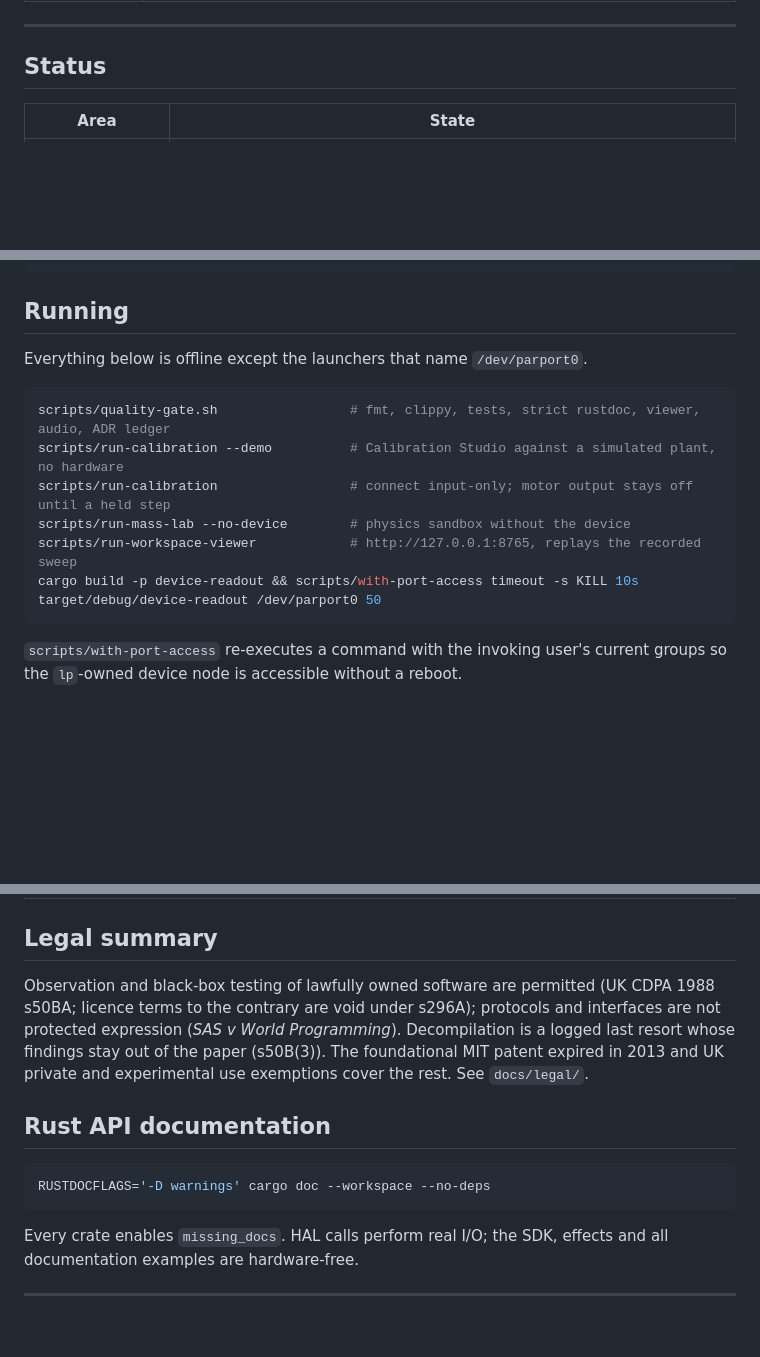
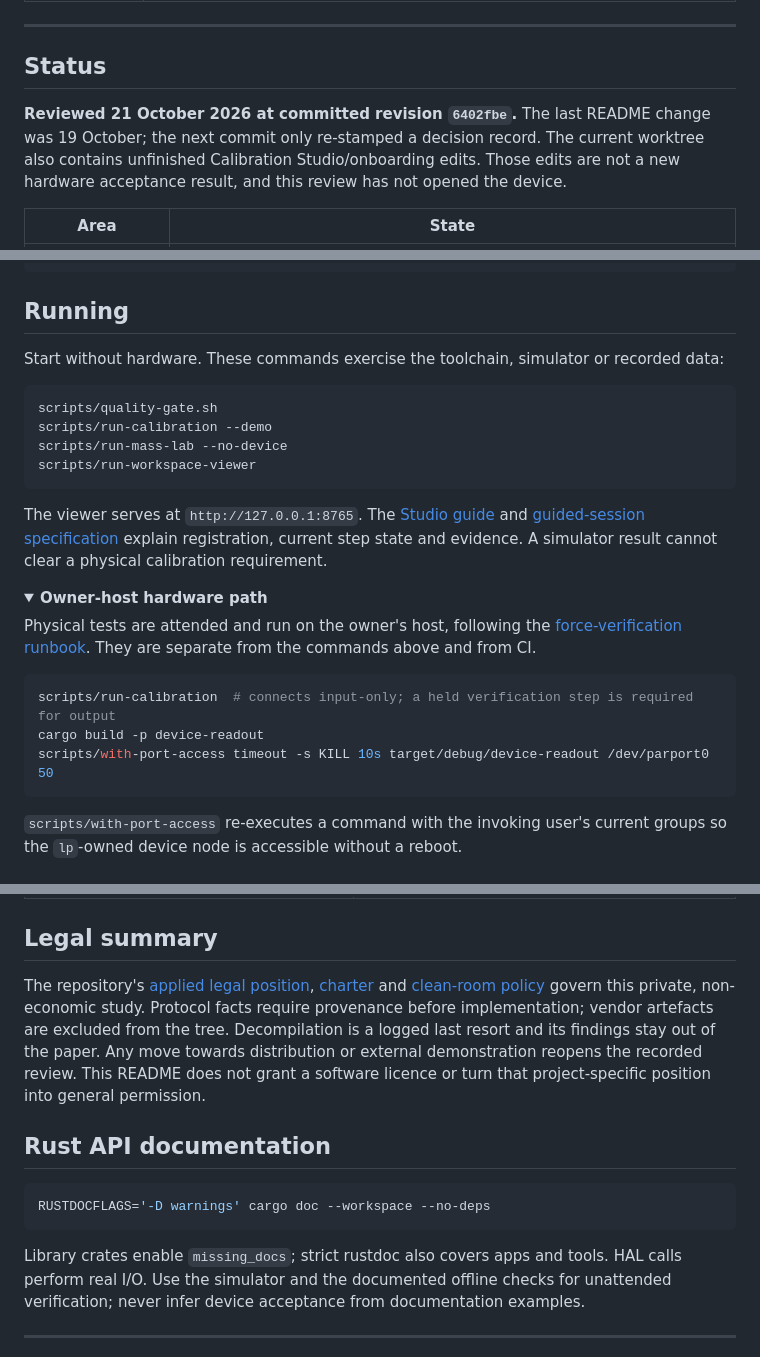
Before and after one commit to DreamLab-AI/visiontouch-rs, a Markdown page: README.md, 3 parts joined by grey strips. GitHub-like rendering; folded sections open; blank space fills up the shorter version.

Commit message:
docs: refresh haptic study README and verification boundaries

````diff
--- a/README.md
+++ b/README.md
@@ -50,6 +50,9 @@ visiontouch-rs is a supporting study in the [VisionFlow](https://github.com/Drea
 
 ## Status
 
+**Reviewed 21 October 2026 at committed revision `6402fbe`.** The last README change was 19 October; the next commit only re-stamped a decision record. The current worktree also contains unfinished Calibration Studio/onboarding edits. Those edits are not a new hardware acceptance result, and this review has not opened the device.
+
+
 | Area | State |
 |---|---|
 | Transport (software EPP over ppdev) | Verified live: setup, 16-byte packets, six encoder counters, stylus button, zero-only arming handshake, acknowledged motor packets (P-0021 to P-0030) |
@@ -75,15 +95,26 @@ archive/            gitignored local holding area
 
 ## Running
 
-Everything below is offline except the launchers that name `/dev/parport0`.
+Start without hardware. These commands exercise the toolchain, simulator or recorded data:
 
 ```sh
-scripts/quality-gate.sh                 # fmt, clippy, tests, strict rustdoc, viewer, audio, ADR ledger
-scripts/run-calibration --demo          # Calibration Studio against a simulated plant, no hardware
-scripts/run-calibration                 # connect input-only; motor output stays off until a held step
-scripts/run-mass-lab --no-device        # physics sandbox without the device
-scripts/run-workspace-viewer            # http://127.0.0.1:8765, replays the recorded sweep
-cargo build -p device-readout && scripts/with-port-access timeout -s KILL 10s target/debug/device-readout /dev/parport0 50
+scripts/quality-gate.sh
+scripts/run-calibration --demo
+scripts/run-mass-lab --no-device
+scripts/run-workspace-viewer
+```
+
+The viewer serves at `http://127.0.0.1:8765`. The [Studio guide](apps/calibration/README.md) and [guided-session specification](docs/spec/16-guided-onboarding.md) explain registration, current step state and evidence. A simulator result cannot clear a physical calibration requirement.
+
+<details>
+<summary><strong>Owner-host hardware path</strong></summary>
+
+Physical tests are attended and run on the owner's host, following the [force-verification runbook](docs/spec/14-force-calibration.md). They are separate from the commands above and from CI.
+
+```sh
+scripts/run-calibration  # connects input-only; a held verification step is required for output
+cargo build -p device-readout
+scripts/with-port-access timeout -s KILL 10s target/debug/device-readout /dev/parport0 50
 ```
 
 `scripts/with-port-access` re-executes a command with the invoking user's current
@@ -130,12 +163,7 @@ workspace during powered steps.
 
 ## Legal summary
 
-Observation and black-box testing of lawfully owned software are permitted (UK
-CDPA 1988 s50BA; licence terms to the contrary are void under s296A); protocols
-and interfaces are not protected expression (*SAS v World Programming*).
-Decompilation is a logged last resort whose findings stay out of the paper
-(s50B(3)). The foundational MIT patent expired in 2013 and UK private and
-experimental use exemptions cover the rest. See `docs/legal/`.
+The repository's [applied legal position](docs/legal/POSITION.md), [charter](docs/charter.md) and [clean-room policy](docs/clean-room/POLICY.md) govern this private, non-economic study. Protocol facts require provenance before implementation; vendor artefacts are excluded from the tree. Decompilation is a logged last resort and its findings stay out of the paper. Any move towards distribution or external demonstration reopens the recorded review. This README does not grant a software licence or turn that project-specific position into general permission.
 
 ## Rust API documentation
 
@@ -143,8 +171,7 @@ experimental use exemptions cover the rest. See `docs/legal/`.
 RUSTDOCFLAGS='-D warnings' cargo doc --workspace --no-deps
 ```
 
-Every crate enables `missing_docs`. HAL calls perform real I/O; the SDK, effects
-and all documentation examples are hardware-free.
+Library crates enable `missing_docs`; strict rustdoc also covers apps and tools. HAL calls perform real I/O. Use the simulator and the documented offline checks for unattended verification; never infer device acceptance from documentation examples.
 
 ---
 
````
Also changed, not shown: other parts of README.md (+19 -0 lines).
